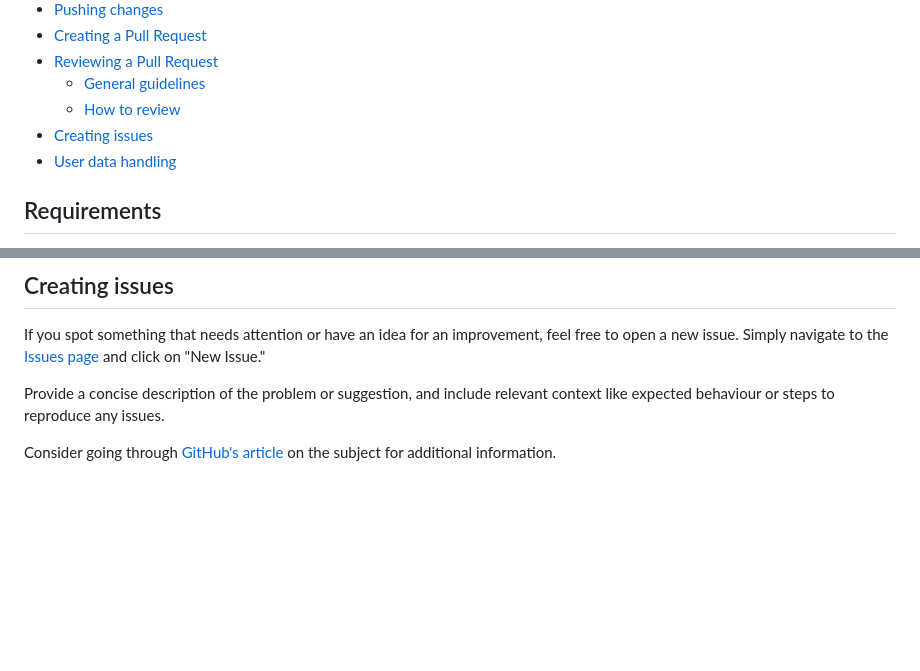
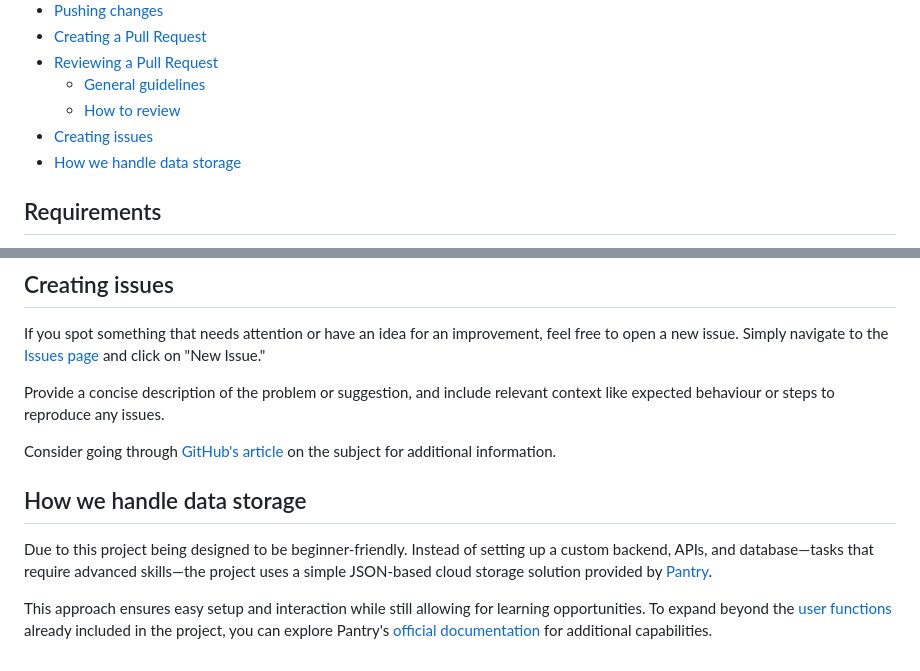
Before and after one commit to patdel0/SAGP, a Markdown page: docs/CONTRIBUTING.md, 2 parts joined by grey strips. Drawn GitHub-style; blank space fills up the shorter version.

Commit message:
Add section to introduce how we store data

```diff
--- a/docs/CONTRIBUTING.md
+++ b/docs/CONTRIBUTING.md
@@ -16,7 +16,8 @@
    - [General guidelines](#general-guidelines)
    - [How to review](#how-to-review)
 - [Creating issues](#creating-issues)
-- [User data handling](#user-data-handling)
+- [How we handle data storage](#how-we-handle-data-storage)
+
 ## Requirements
 - git
 - Node.js
@@ -138,3 +139,8 @@ If you spot something that needs attention or have an idea for an improvement, f
 Provide a concise description of the problem or suggestion, and include relevant context like expected behaviour or steps to reproduce any issues.
 
 Consider going through [GitHub's article](https://docs.github.com/en/issues/tracking-your-work-with-issues/configuring-issues/quickstart) on the subject for additional information.
+
+## How we handle data storage
+Due to this project being designed to be beginner-friendly. Instead of setting up a custom backend, APIs, and database—tasks that require advanced skills—the project uses a simple JSON-based cloud storage solution provided by [Pantry](https://getpantry.cloud/#).
+
+This approach ensures easy setup and interaction while still allowing for learning opportunities. To expand beyond the [user functions](../src/js/users.js) already included in the project, you can explore Pantry's [official documentation](https://documenter.getpostman.com/view/3281832/SzmZeMLC) for additional capabilities.
```
